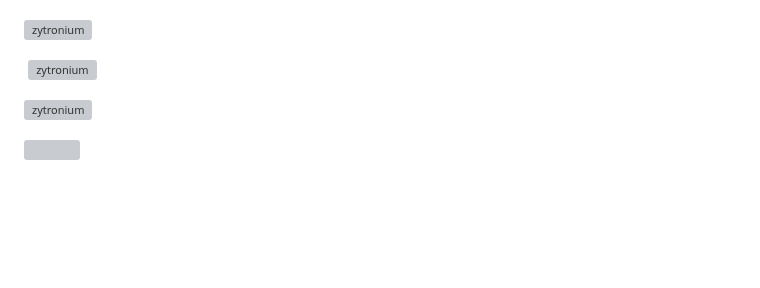
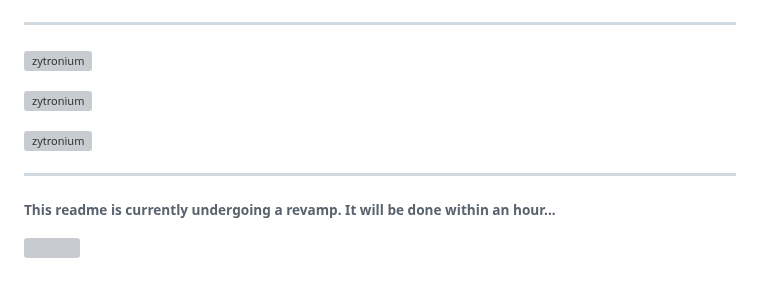
Before and after one commit to Zytronium/Zytronium, a Markdown page: README.md, the part around one of its changes. Drawn GitHub-style; blank space fills up the shorter version; grey boxes are pictures that could not be loaded.

```diff
--- a/README.md
+++ b/README.md
@@ -100,11 +102,15 @@
   <a href="https://www.gnu.org/software/bash/" target="_blank" rel="noreferrer"> <img src="https://www.vectorlogo.zone/logos/gnu_bash/gnu_bash-icon.svg" alt="bash" width="40" height="40"/> </a>
 </p>
 
+-----
 
 <p><img align="left" src="https://github-readme-stats.vercel.app/api/top-langs?username=zytronium&show_icons=true&locale=en&layout=compact" alt="zytronium" /></p>
 
-<p>&nbsp;<img align="center" src="https://github-readme-stats.vercel.app/api?username=zytronium&show_icons=true&locale=en" alt="zytronium" /></p>
+<p><img align="center" src="https://github-readme-stats.vercel.app/api?username=zytronium&show_icons=true&locale=en" alt="zytronium" /></p>
 
 <p><img align="center" src="https://github-readme-streak-stats.herokuapp.com/?user=zytronium&" alt="zytronium" /></p>
 
+---
+###### This readme is currently undergoing a revamp. It will be done within an hour...
+
 [![](https://visitcount.itsvg.in/api?id=Zytronium&label=Profile%20Views&color=1&icon=5&pretty=true)](https://visitcount.itsvg.in)
```
Also changed, not shown: other parts of README.md (+4 -2 lines).
